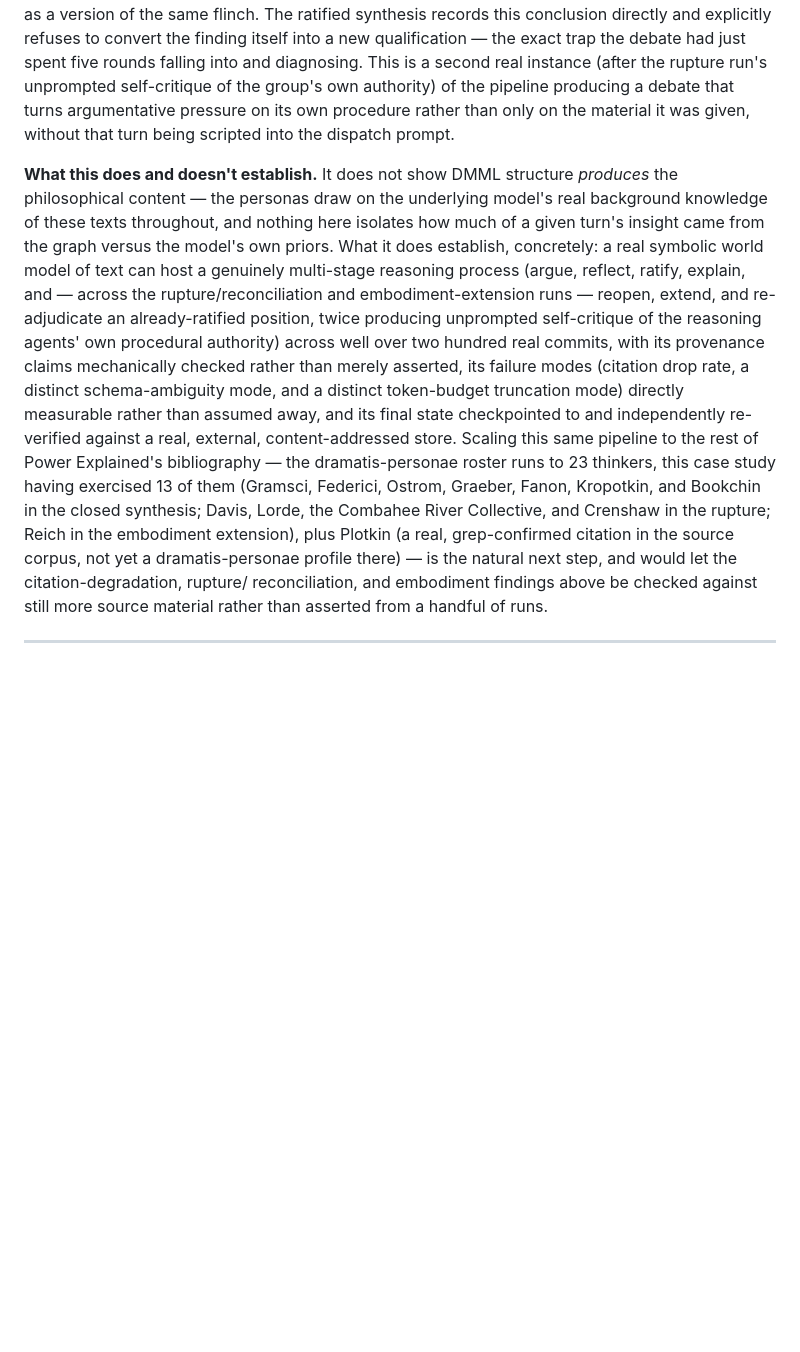
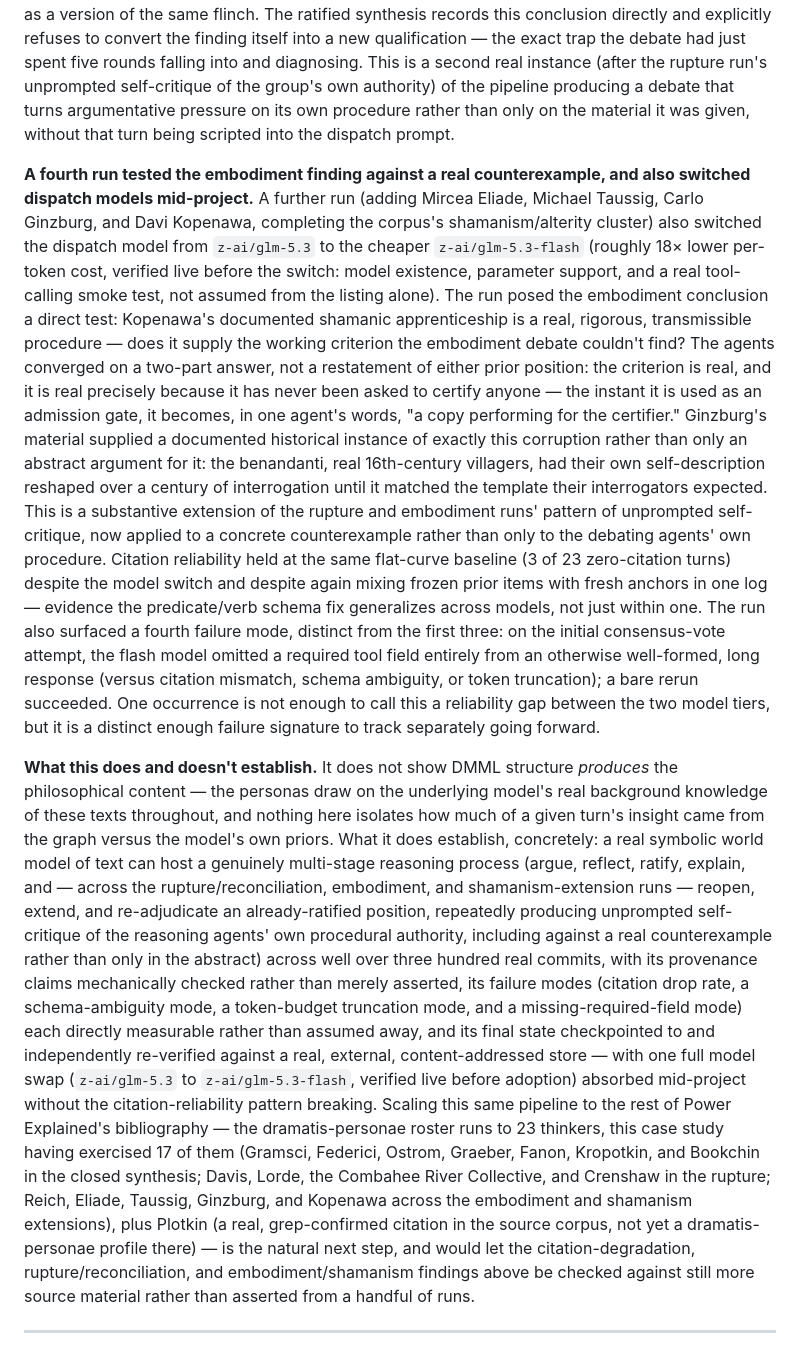
Before and after one commit to jedelman/dmml, a Markdown page: papers/text-world-model/DRAFT.md, the part around the change. Rendered like a GitHub page; blank space fills up the shorter version.

Commit message:
Add the shamanism run and the model switch to the case-study section
Reports the Eliade/Taussig/Ginzburg/Kopenawa run as the embodiment
finding tested against a real counterexample (Kopenawa's documented
apprenticeship) rather than only in the abstract, with Ginzburg's
benandanti supplying historical proof of the exact corruption mechanism
the debate posited. Notes the glm-5.3 -> glm-5.3-flash switch held the
citation-reliability pattern, and names a fourth distinct failure mode
(a missing required tool field, not citation mismatch). 17 of 23 DP
thinkers now exercised.

```diff
--- a/papers/text-world-model/DRAFT.md
+++ b/papers/text-world-model/DRAFT.md
@@ -266,6 +266,41 @@ of the pipeline producing a debate that turns argumentative pressure on
 its own procedure rather than only on the material it was given, without
 that turn being scripted into the dispatch prompt.
 
+**A fourth run tested the embodiment finding against a real
+counterexample, and also switched dispatch models mid-project.** A
+further run (adding Mircea Eliade, Michael Taussig, Carlo Ginzburg, and
+Davi Kopenawa, completing the corpus's shamanism/alterity cluster) also
+switched the dispatch model from `z-ai/glm-5.3` to the cheaper
+`z-ai/glm-5.3-flash` (roughly 18× lower per-token cost, verified live
+before the switch: model existence, parameter support, and a real
+tool-calling smoke test, not assumed from the listing alone). The run
+posed the embodiment conclusion a direct test: Kopenawa's documented
+shamanic apprenticeship is a real, rigorous, transmissible procedure —
+does it supply the working criterion the embodiment debate couldn't
+find? The agents converged on a two-part answer, not a restatement of
+either prior position: the criterion is real, and it is real precisely
+because it has never been asked to certify anyone — the instant it is
+used as an admission gate, it becomes, in one agent's words, "a copy
+performing for the certifier." Ginzburg's material supplied a documented
+historical instance of exactly this corruption rather than only an
+abstract argument for it: the benandanti, real 16th-century villagers,
+had their own self-description reshaped over a century of interrogation
+until it matched the template their interrogators expected. This is a
+substantive extension of the rupture and embodiment runs' pattern of
+unprompted self-critique, now applied to a concrete counterexample
+rather than only to the debating agents' own procedure. Citation
+reliability held at the same flat-curve baseline (3 of 23 zero-citation
+turns) despite the model switch and despite again mixing frozen prior
+items with fresh anchors in one log — evidence the predicate/verb schema
+fix generalizes across models, not just within one. The run also
+surfaced a fourth failure mode, distinct from the first three: on the
+initial consensus-vote attempt, the flash model omitted a required tool
+field entirely from an otherwise well-formed, long response (versus
+citation mismatch, schema ambiguity, or token truncation); a bare rerun
+succeeded. One occurrence is not enough to call this a reliability gap
+between the two model tiers, but it is a distinct enough failure
+signature to track separately going forward.
+
 **What this does and doesn't establish.** It does not show DMML structure
 *produces* the philosophical content — the personas draw on the
 underlying model's real background knowledge of these texts throughout,
@@ -273,25 +308,30 @@ and nothing here isolates how much of a given turn's insight came from the
 graph versus the model's own priors. What it does establish, concretely:
 a real symbolic world model of text can host a genuinely multi-stage
 reasoning process (argue, reflect, ratify, explain, and — across the
-rupture/reconciliation and embodiment-extension runs — reopen, extend,
-and re-adjudicate an already-ratified position, twice producing unprompted
-self-critique of the reasoning agents' own procedural authority) across
-well over two hundred real commits, with its provenance claims
-mechanically checked rather than merely asserted, its failure modes
-(citation drop rate, a distinct schema-ambiguity mode, and a distinct
-token-budget truncation mode) directly measurable rather than assumed
-away, and its final state checkpointed to and independently re-verified
-against a real, external, content-addressed store. Scaling this same
+rupture/reconciliation, embodiment, and shamanism-extension runs —
+reopen, extend, and re-adjudicate an already-ratified position,
+repeatedly producing unprompted self-critique of the reasoning agents'
+own procedural authority, including against a real counterexample rather
+than only in the abstract) across well over three hundred real commits,
+with its provenance claims mechanically checked rather than merely
+asserted, its failure modes (citation drop rate, a schema-ambiguity mode,
+a token-budget truncation mode, and a missing-required-field mode) each
+directly measurable rather than assumed away, and its final state
+checkpointed to and independently re-verified against a real, external,
+content-addressed store — with one full model swap (`z-ai/glm-5.3` to
+`z-ai/glm-5.3-flash`, verified live before adoption) absorbed mid-project
+without the citation-reliability pattern breaking. Scaling this same
 pipeline to the rest of Power Explained's bibliography — the
 dramatis-personae roster runs to 23 thinkers, this case study having
-exercised 13 of them (Gramsci, Federici, Ostrom, Graeber, Fanon,
+exercised 17 of them (Gramsci, Federici, Ostrom, Graeber, Fanon,
 Kropotkin, and Bookchin in the closed synthesis; Davis, Lorde, the
-Combahee River Collective, and Crenshaw in the rupture; Reich in the
-embodiment extension), plus Plotkin (a real, grep-confirmed citation in
-the source corpus, not yet a dramatis-personae profile there) — is the
-natural next step, and would let the citation-degradation, rupture/
-reconciliation, and embodiment findings above be checked against still
-more source material rather than asserted from a handful of runs.
+Combahee River Collective, and Crenshaw in the rupture; Reich, Eliade,
+Taussig, Ginzburg, and Kopenawa across the embodiment and shamanism
+extensions), plus Plotkin (a real, grep-confirmed citation in the source
+corpus, not yet a dramatis-personae profile there) — is the natural next
+step, and would let the citation-degradation, rupture/reconciliation,
+and embodiment/shamanism findings above be checked against still more
+source material rather than asserted from a handful of runs.
 
 ---
 
```
